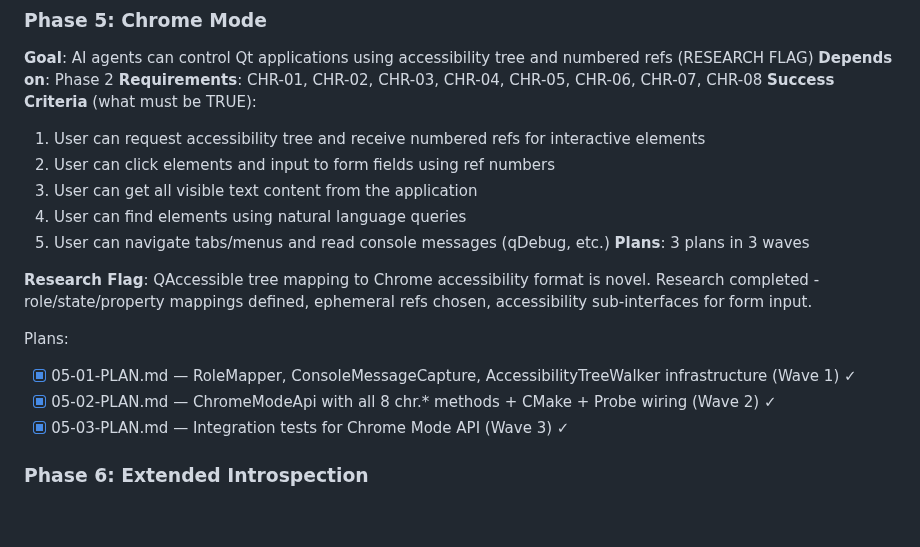
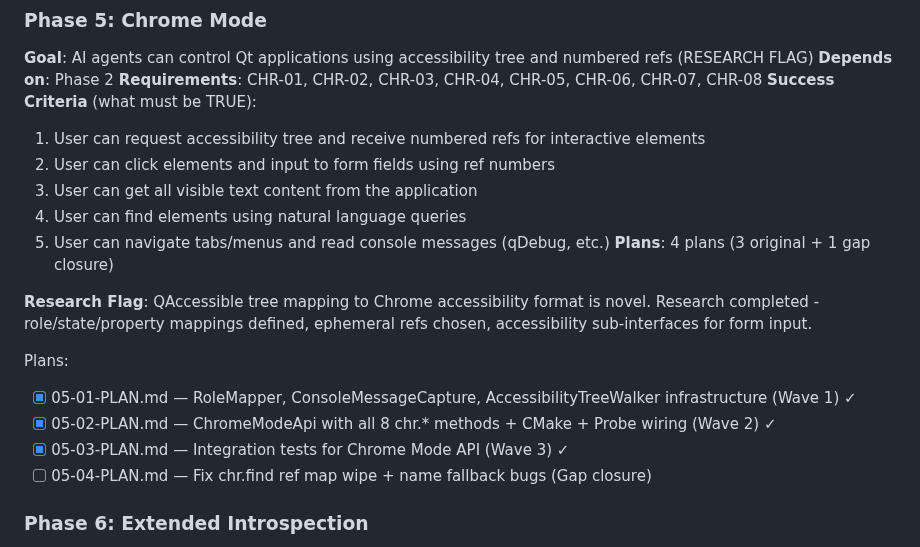
Before and after one commit to ssss2art/QtMcp, a Markdown page: .planning/ROADMAP.md, the part around the change. GitHub-like rendering; blank space fills up the shorter version.

Commit message:
docs(05): create gap closure plan for chr.find bugs
Phase 05: Chrome Mode
- 1 gap closure plan (05-04)
- Fix chr.find ref map wipe breaking multi-step workflows
- Fix chr.find missing name fallback (inconsistent with readPage)
- Ready for execution

Co-Authored-By: Claude Opus 4.5 <noreply@anthropic.com>

```diff
--- a/.planning/ROADMAP.md
+++ b/.planning/ROADMAP.md
@@ -110,7 +110,7 @@ Plans:
   3. User can get all visible text content from the application
   4. User can find elements using natural language queries
   5. User can navigate tabs/menus and read console messages (qDebug, etc.)
-**Plans**: 3 plans in 3 waves
+**Plans**: 4 plans (3 original + 1 gap closure)
 
 **Research Flag**: QAccessible tree mapping to Chrome accessibility format is novel. Research completed - role/state/property mappings defined, ephemeral refs chosen, accessibility sub-interfaces for form input.
 
@@ -118,6 +118,7 @@ Plans:
 - [x] 05-01-PLAN.md — RoleMapper, ConsoleMessageCapture, AccessibilityTreeWalker infrastructure (Wave 1) ✓
 - [x] 05-02-PLAN.md — ChromeModeApi with all 8 chr.* methods + CMake + Probe wiring (Wave 2) ✓
 - [x] 05-03-PLAN.md — Integration tests for Chrome Mode API (Wave 3) ✓
+- [ ] 05-04-PLAN.md — Fix chr.find ref map wipe + name fallback bugs (Gap closure)
 
 ### Phase 6: Extended Introspection
 **Goal**: Probe can inspect QML items and navigate QAbstractItemModel hierarchies
```
Also changed, not shown: 1 other file.
